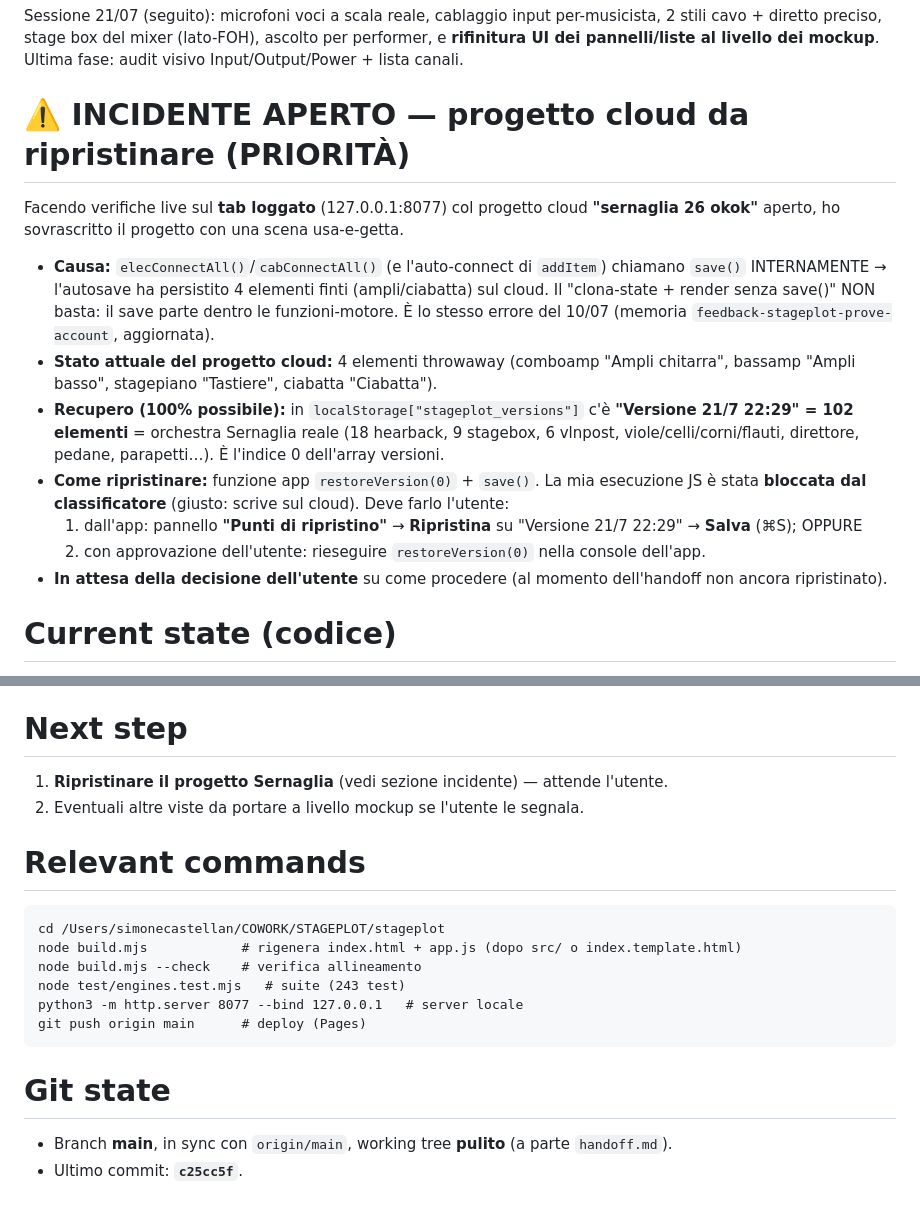
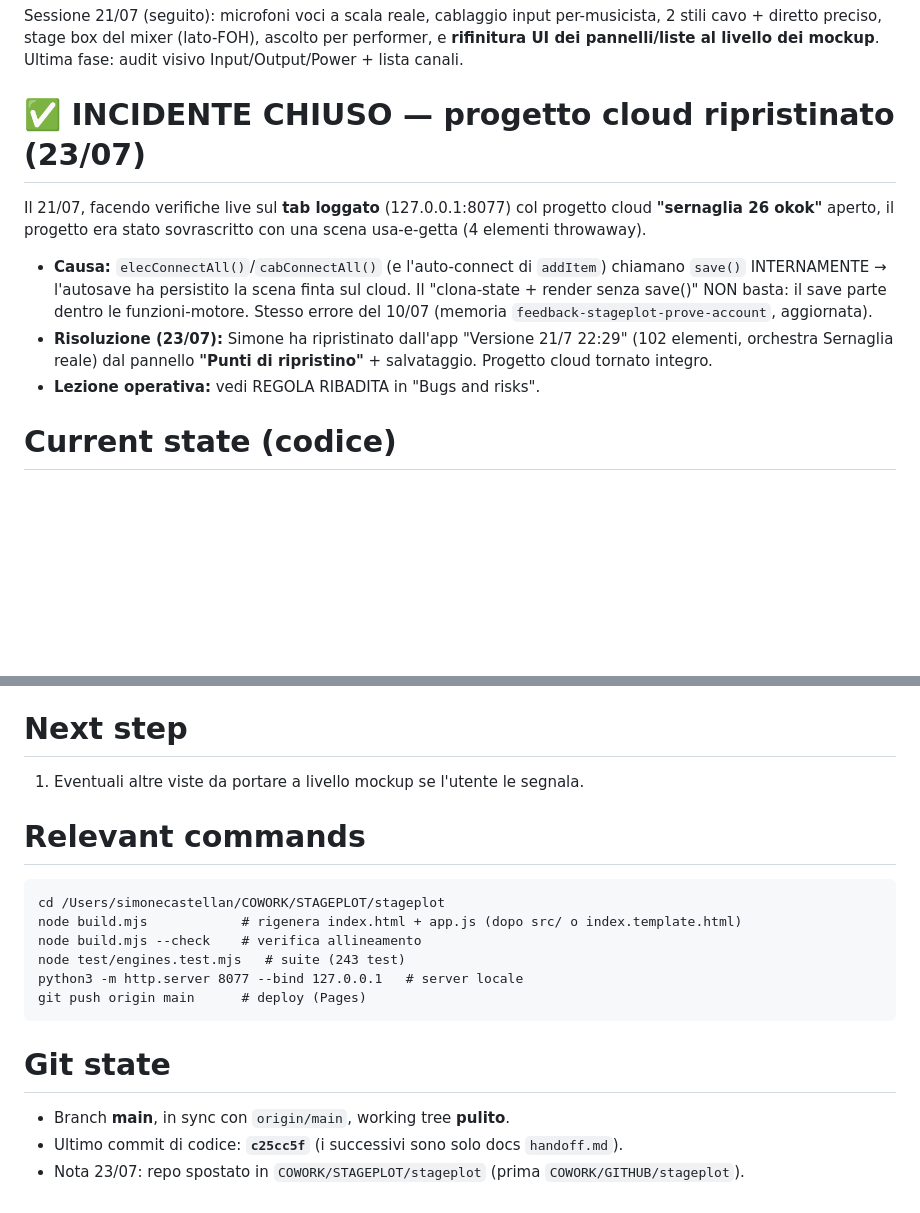
Before and after one commit to castelsim/stageplot, a Markdown page: handoff.md, 2 parts joined by grey strips. Drawn GitHub-style; blank space fills up the shorter version.

Commit message:
docs(handoff): incidente Sernaglia chiuso — progetto cloud ripristinato dall'utente (23/07)
Co-Authored-By: Claude Opus 4.8 (1M context) <noreply@anthropic.com>

````diff
--- a/handoff.md
+++ b/handoff.md
@@ -1,15 +1,11 @@
 # Goal
 Sessione 21/07 (seguito): microfoni voci a scala reale, cablaggio input per-musicista, 2 stili cavo + diretto preciso, stage box del mixer (lato-FOH), ascolto per performer, e **rifinitura UI dei pannelli/liste al livello dei mockup**. Ultima fase: audit visivo Input/Output/Power + lista canali.
 
-# ⚠️ INCIDENTE APERTO — progetto cloud da ripristinare (PRIORITÀ)
-Facendo verifiche live sul **tab loggato** (127.0.0.1:8077) col progetto cloud **"sernaglia 26 okok"** aperto, ho sovrascritto il progetto con una scena usa-e-getta.
-- **Causa:** `elecConnectAll()`/`cabConnectAll()` (e l'auto-connect di `addItem`) chiamano `save()` INTERNAMENTE → l'autosave ha persistito 4 elementi finti (ampli/ciabatta) sul cloud. Il "clona-state + render senza save()" NON basta: il save parte dentro le funzioni-motore. È lo stesso errore del 10/07 (memoria `feedback-stageplot-prove-account`, aggiornata).
-- **Stato attuale del progetto cloud:** 4 elementi throwaway (comboamp "Ampli chitarra", bassamp "Ampli basso", stagepiano "Tastiere", ciabatta "Ciabatta").
-- **Recupero (100% possibile):** in `localStorage["stageplot_versions"]` c'è **"Versione 21/7 22:29" = 102 elementi** = orchestra Sernaglia reale (18 hearback, 9 stagebox, 6 vlnpost, viole/celli/corni/flauti, direttore, pedane, parapetti…). È l'indice 0 dell'array versioni.
-- **Come ripristinare:** funzione app `restoreVersion(0)` + `save()`. La mia esecuzione JS è stata **bloccata dal classificatore** (giusto: scrive sul cloud). Deve farlo l'utente:
-  1. dall'app: pannello **"Punti di ripristino"** → **Ripristina** su "Versione 21/7 22:29" → **Salva** (⌘S); OPPURE
-  2. con approvazione dell'utente: rieseguire `restoreVersion(0)` nella console dell'app.
-- **In attesa della decisione dell'utente** su come procedere (al momento dell'handoff non ancora ripristinato).
+# ✅ INCIDENTE CHIUSO — progetto cloud ripristinato (23/07)
+Il 21/07, facendo verifiche live sul **tab loggato** (127.0.0.1:8077) col progetto cloud **"sernaglia 26 okok"** aperto, il progetto era stato sovrascritto con una scena usa-e-getta (4 elementi throwaway).
+- **Causa:** `elecConnectAll()`/`cabConnectAll()` (e l'auto-connect di `addItem`) chiamano `save()` INTERNAMENTE → l'autosave ha persistito la scena finta sul cloud. Il "clona-state + render senza save()" NON basta: il save parte dentro le funzioni-motore. Stesso errore del 10/07 (memoria `feedback-stageplot-prove-account`, aggiornata).
+- **Risoluzione (23/07):** Simone ha ripristinato dall'app "Versione 21/7 22:29" (102 elementi, orchestra Sernaglia reale) dal pannello **"Punti di ripristino"** + salvataggio. Progetto cloud tornato integro.
+- **Lezione operativa:** vedi REGOLA RIBADITA in "Bugs and risks".
 
 # Current state (codice)
 - App live su **stageplot.it** (GitHub Pages da `main`). Working tree **pulito**, `main` in sync con `origin/main`.
@@ -47,8 +43,7 @@ File toccati: `index.template.html` (sorgente), `src/styles.css`, `app.js`+`inde
 - **REGOLA RIBADITA (vedi incidente sopra)**: verifiche interattive UI/motori SOLO su **localhost non loggato, progetto vuoto**. Mai sul tab col progetto cloud aperto. Le funzioni `elecConnectAll`/`cabConnectAll`/`addItem`(auto-connect) salvano sul cloud.
 
 # Next step
-1. **Ripristinare il progetto Sernaglia** (vedi sezione incidente) — attende l'utente.
-2. Eventuali altre viste da portare a livello mockup se l'utente le segnala.
+1. Eventuali altre viste da portare a livello mockup se l'utente le segnala.
 
 # Relevant commands
 ```
@@ -61,5 +56,6 @@ git push origin main      # deploy (Pages)
 ```
 
 # Git state
-- Branch **main**, in sync con `origin/main`, working tree **pulito** (a parte `handoff.md`).
-- Ultimo commit: **`c25cc5f`**.
+- Branch **main**, in sync con `origin/main`, working tree **pulito**.
+- Ultimo commit di codice: **`c25cc5f`** (i successivi sono solo docs `handoff.md`).
+- Nota 23/07: repo spostato in `COWORK/STAGEPLOT/stageplot` (prima `COWORK/GITHUB/stageplot`).
````
